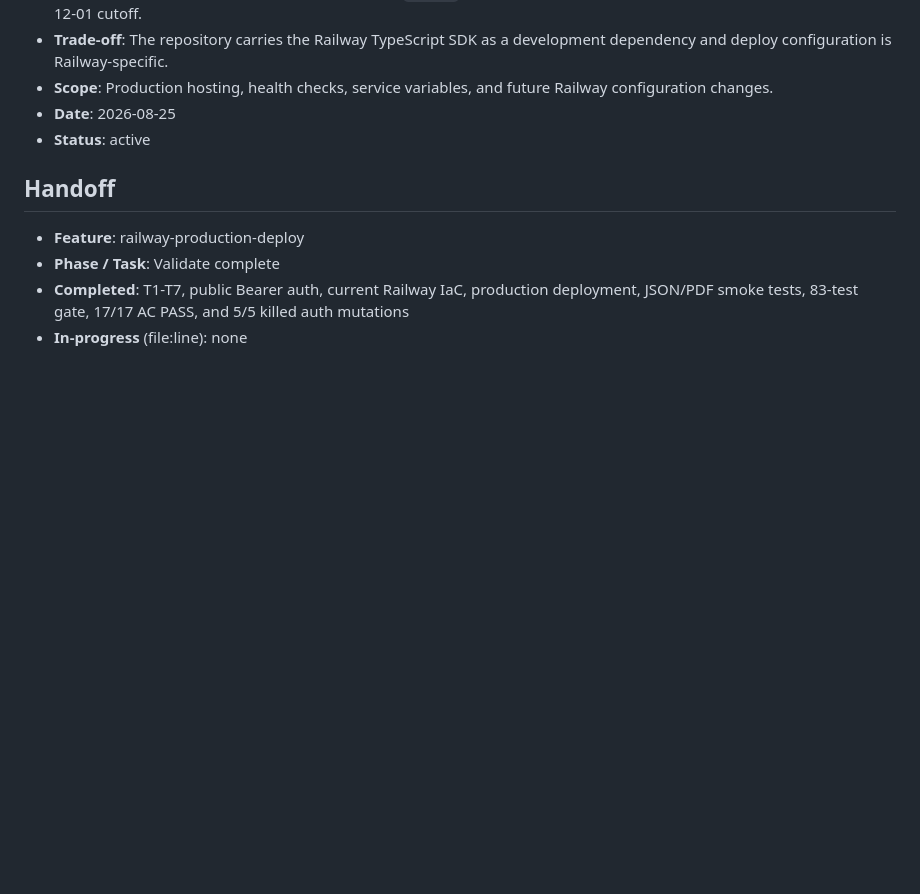
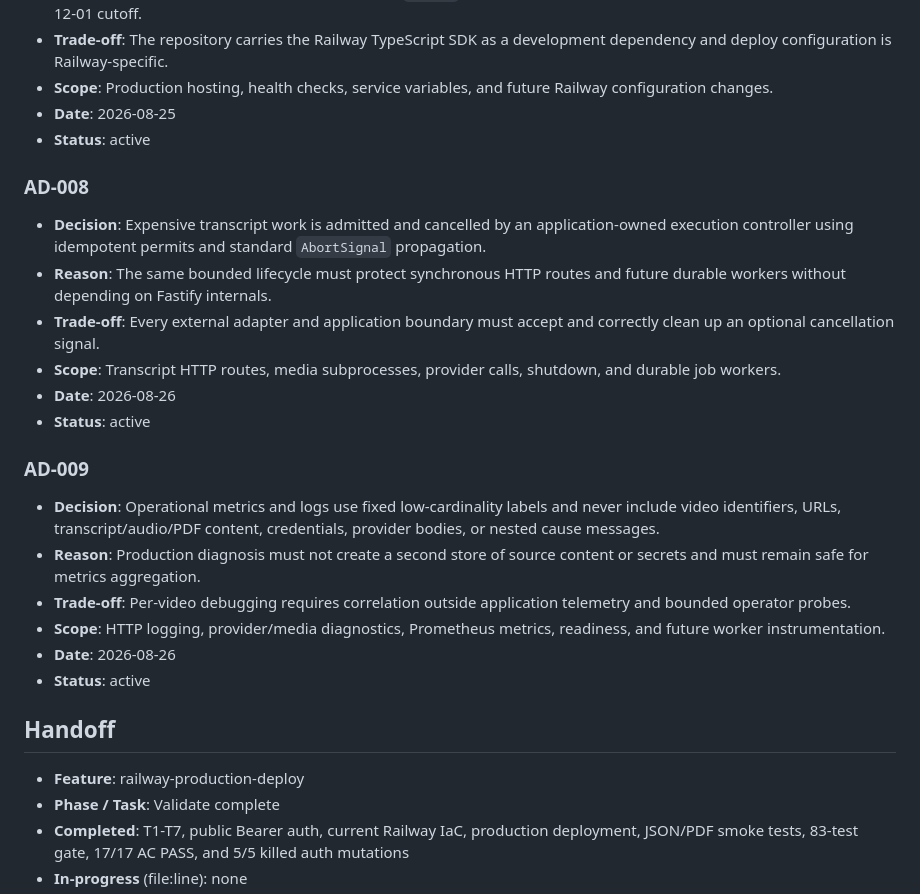
Before and after one commit to tadeumx1/transcript-youtube-videos-api, a Markdown page: .specs/STATE.md, the part around the change. GitHub-like rendering; blank space fills up the shorter version.

Commit message:
docs(spec): design production runtime hardening

```diff
--- a/.specs/STATE.md
+++ b/.specs/STATE.md
@@ -56,6 +56,24 @@
 - **Date**: 2026-08-25
 - **Status**: active
 
+### AD-008
+
+- **Decision**: Expensive transcript work is admitted and cancelled by an application-owned execution controller using idempotent permits and standard `AbortSignal` propagation.
+- **Reason**: The same bounded lifecycle must protect synchronous HTTP routes and future durable workers without depending on Fastify internals.
+- **Trade-off**: Every external adapter and application boundary must accept and correctly clean up an optional cancellation signal.
+- **Scope**: Transcript HTTP routes, media subprocesses, provider calls, shutdown, and durable job workers.
+- **Date**: 2026-08-26
+- **Status**: active
+
+### AD-009
+
+- **Decision**: Operational metrics and logs use fixed low-cardinality labels and never include video identifiers, URLs, transcript/audio/PDF content, credentials, provider bodies, or nested cause messages.
+- **Reason**: Production diagnosis must not create a second store of source content or secrets and must remain safe for metrics aggregation.
+- **Trade-off**: Per-video debugging requires correlation outside application telemetry and bounded operator probes.
+- **Scope**: HTTP logging, provider/media diagnostics, Prometheus metrics, readiness, and future worker instrumentation.
+- **Date**: 2026-08-26
+- **Status**: active
+
 ## Handoff
 
 - **Feature**: railway-production-deploy
```
Also changed, not shown: 2 other files.
